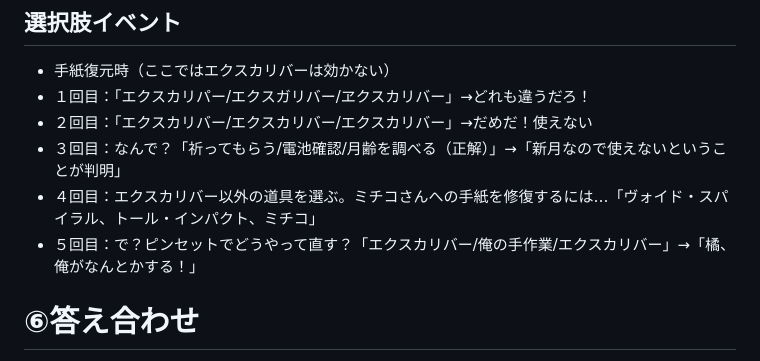
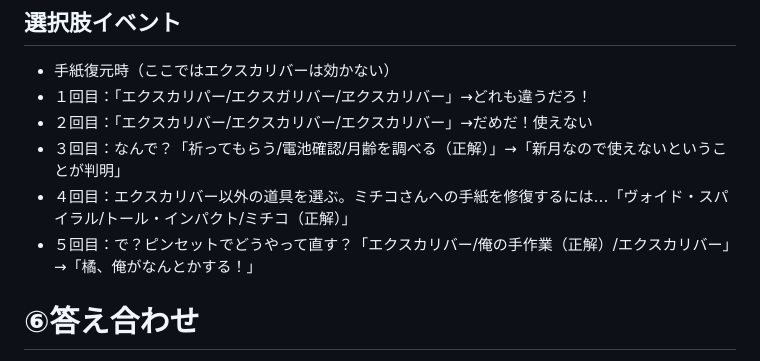
Before and after one commit to KoharuGenius/DontCallMeYuYu, a Markdown page: story.md, the part around the change. GitHub-like rendering.

Commit message:
Fix options in letter restoration attempts
Corrected the options for the fourth and fifth attempts in the letter restoration section.

```diff
--- a/story.md
+++ b/story.md
@@ -86,8 +86,8 @@
 - １回目：「エクスカリパー/エクスガリバー/ヱクスカリバー」→どれも違うだろ！
 - ２回目：「エクスカリバー/エクスカリバー/エクスカリバー」→だめだ！使えない
 - ３回目：なんで？「祈ってもらう/電池確認/月齢を調べる（正解）」→「新月なので使えないということが判明」
-- ４回目：エクスカリバー以外の道具を選ぶ。ミチコさんへの手紙を修復するには…「ヴォイド・スパイラル、トール・インパクト、ミチコ」
-- ５回目：で？ピンセットでどうやって直す？「エクスカリバー/俺の手作業/エクスカリバー」→「橘、俺がなんとかする！」
+- ４回目：エクスカリバー以外の道具を選ぶ。ミチコさんへの手紙を修復するには…「ヴォイド・スパイラル/トール・インパクト/ミチコ（正解）」
+- ５回目：で？ピンセットでどうやって直す？「エクスカリバー/俺の手作業（正解）/エクスカリバー」→「橘、俺がなんとかする！」
 
 # ⑥答え合わせ
 - 老齢になった女性、祐一たちの手紙を見て驚く
```
